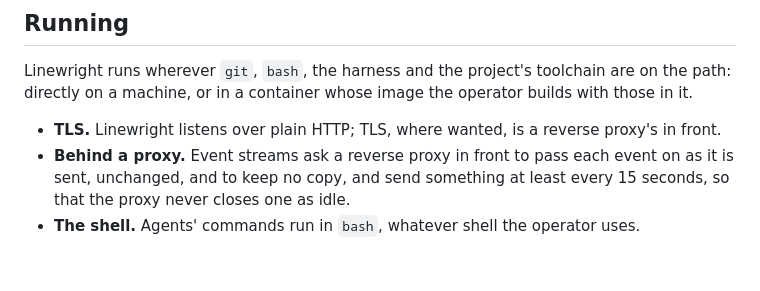
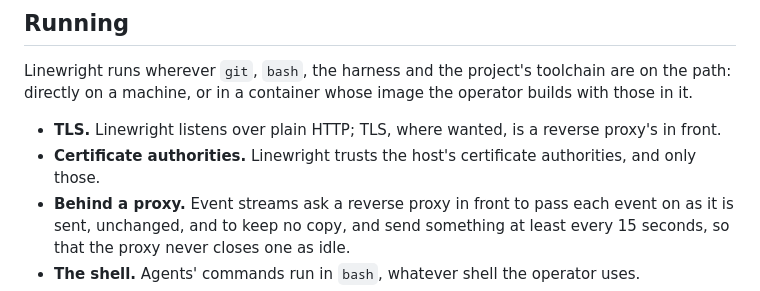
Before and after one commit to XRafik/linewright, a Markdown page: docs/specs/operation.md, the part around the change. Drawn GitHub-style; blank space fills up the shorter version.

Commit message:
Trust only the host's certificate authorities
Since reqwest 0.13 (#595), Linewright trusts the host's CA store
rather than a bundled copy of Mozilla's roots, but no spec said which
it should (#598). It now does: the host's, and only those, as rustls,
Go and so gh do. A bundled fallback would keep nothing working, since
a host without a CA store breaks the sessions' git and gh too, and
the startup check already fails on one.

Closes #598

Co-Authored-By: Claude Opus 5.5 <noreply@anthropic.com>

```diff
--- a/docs/specs/operation.md
+++ b/docs/specs/operation.md
@@ -177,6 +177,8 @@ image the operator builds with those in it.
 
 - **TLS.** Linewright listens over plain HTTP; TLS, where wanted, is a
   reverse proxy's in front.
+- **Certificate authorities.** Linewright trusts the host's certificate
+  authorities, and only those.
 - **Behind a proxy.** Event streams ask a reverse proxy in front to pass each
   event on as it is sent, unchanged, and to keep no copy, and send something
   at least every 15 seconds, so that the proxy never closes one as idle.
```
